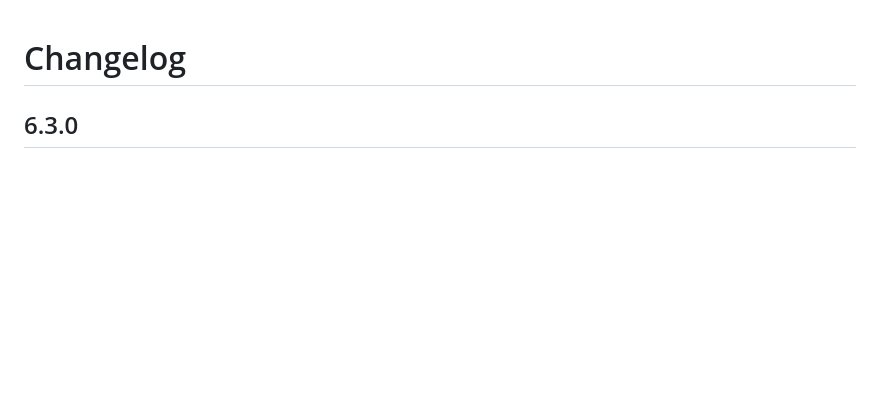
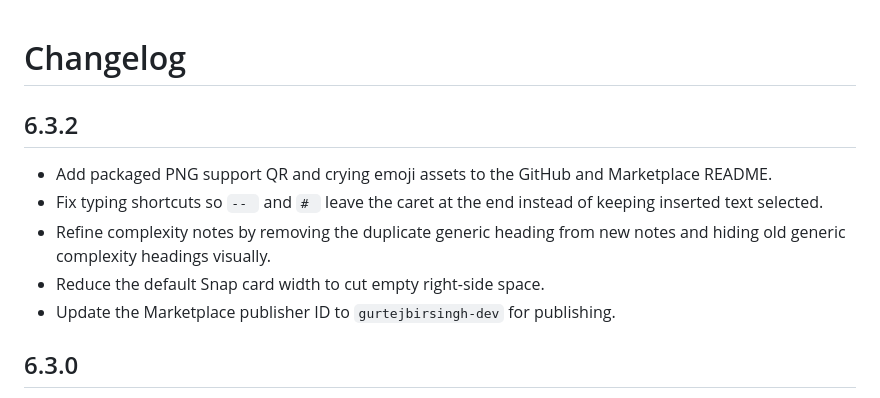
Before and after one commit to Gurtejhundal/.cnote, a Markdown page: CHANGELOG.md, the part around the change. Drawn GitHub-style; blank space fills up the shorter version.

```diff
--- a/CHANGELOG.md
+++ b/CHANGELOG.md
@@ -1,4 +1,11 @@
 # Changelog
+
+## 6.3.2
+- Add packaged PNG support QR and crying emoji assets to the GitHub and Marketplace README.
+- Fix typing shortcuts so `-- ` and `# ` leave the caret at the end instead of keeping inserted text selected.
+- Refine complexity notes by removing the duplicate generic heading from new notes and hiding old generic complexity headings visually.
+- Reduce the default Snap card width to cut empty right-side space.
+- Update the Marketplace publisher ID to `gurtejbirsingh-dev` for publishing.
 
 ## 6.3.0
 - Fix Snap Studio preview row alignment by keeping line numbers and source text on the same fixed-height monospace row.
```
Also changed, not shown: README.md (+11 -6 lines), media/readme/crying-emoji.png (added), media/readme/support.gif (added), 12 other files.
